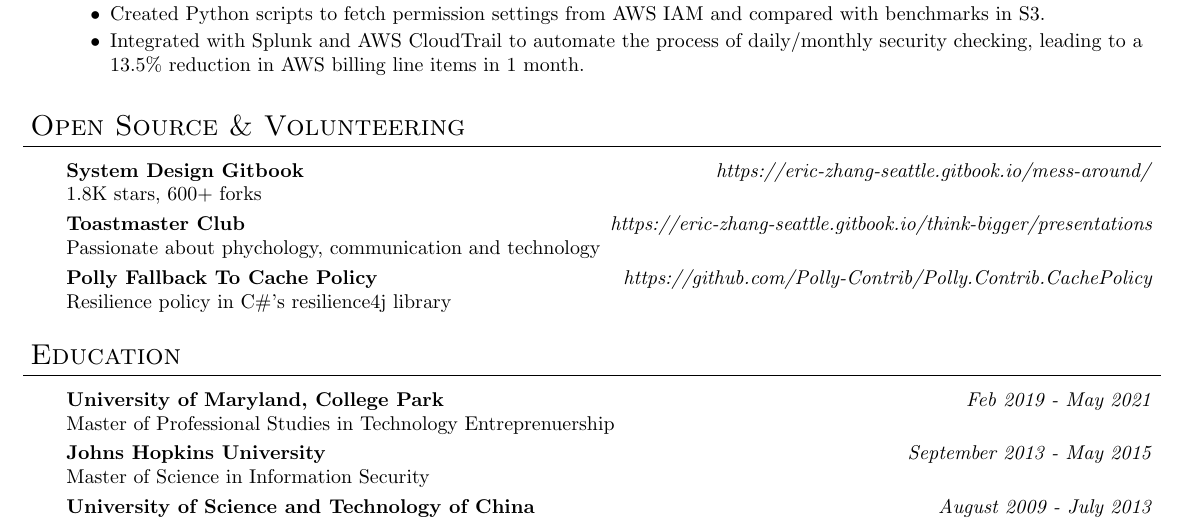
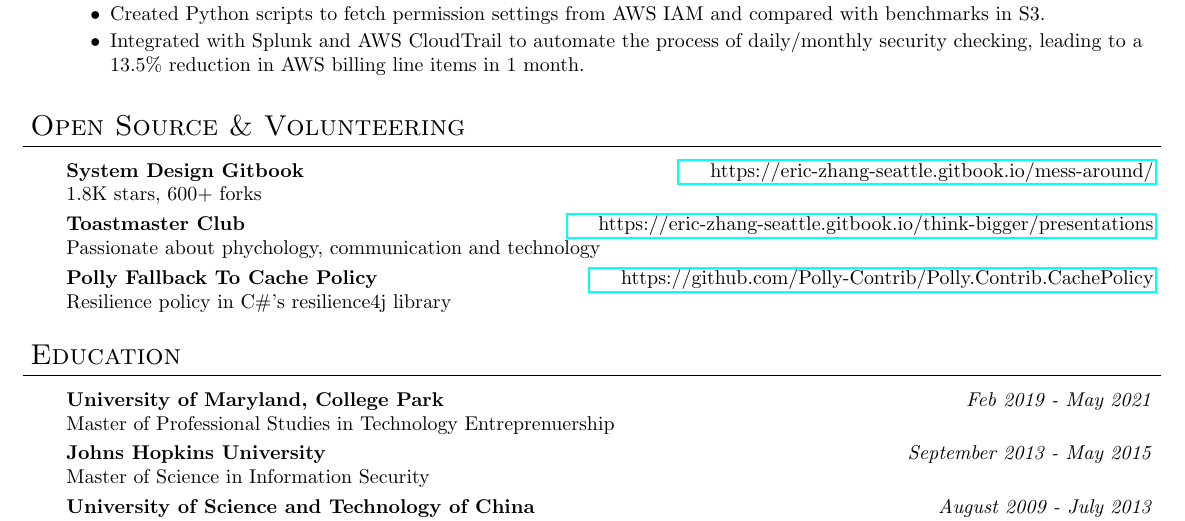
Before and after one commit to DreamOfTheRedChamber/my-resume, a LaTeX CV (Shijie_resume.tex): part of the page, cut so that both start at the same text. Compiled offline with pdfLaTeX; a LaTeX package or settings file that is missing is left out.

Commit message:
refactor

```diff
--- a/Shijie_resume.tex
+++ b/Shijie_resume.tex
@@ -187,14 +187,14 @@ right  = 1.50cm]{geometry}
 
 \begin{body}
 	\vspace{17pt}
-	\textbf{System Design Gitbook} \hfill \emph{https://eric-zhang-seattle.gitbook.io/mess-around/} \\
+	\textbf{System Design Gitbook} \hfill \href{https://eric-zhang-seattle.gitbook.io/mess-around/}{$\begin{array}{l}\end{array} \hspace{15pt}$https://eric-zhang-seattle.gitbook.io/mess-around/}\\
 	1.8K stars, 600+ forks\\
   \smallskip
-	\textbf{Toastmaster Club} \hfill \emph{https://eric-zhang-seattle.gitbook.io/think-bigger/presentations} \\
+	\textbf{Toastmaster Club} \hfill \href{https://eric-zhang-seattle.gitbook.io/think-bigger/presentations}{$\begin{array}{l}\end{array} \hspace{15pt}$https://eric-zhang-seattle.gitbook.io/think-bigger/presentations}\\
 	Passionate about phychology,  communication and technology\\
  \smallskip
-	\textbf{Polly Fallback To Cache Policy}{}\hfill \emph{https://github.com/Polly-Contrib/Polly.Contrib.CachePolicy}{} \\
-	Resilience policy in C\#'s resilience4j library \hfill \\
+	\textbf{Polly Fallback To Cache Policy}{}\hfill \href{https://github.com/Polly-Contrib/Polly.Contrib.CachePolicy}{$\begin{array}{l}\end{array} \hspace{15pt}$https://github.com/Polly-Contrib/Polly.Contrib.CachePolicy}\\
+		Resilience policy in C\#'s resilience4j library \hfill \\
 \end{body}
 
 \bigskip
```
Also changed, not shown: Shijie_resume.pdf, 2 other files.
